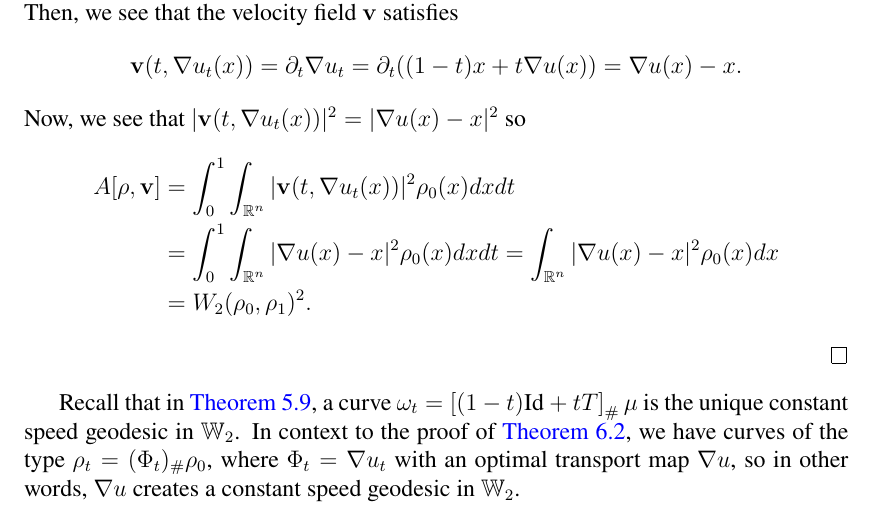
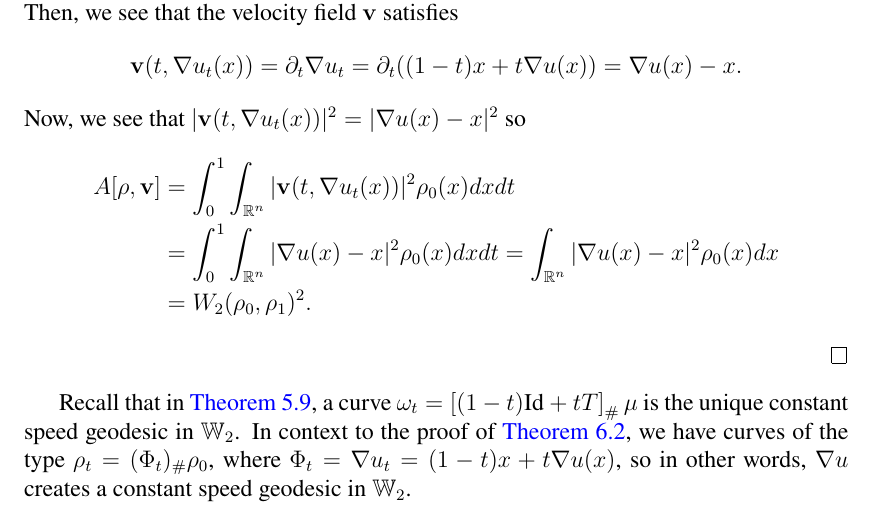
Before and after one commit to catamay/Math2022, a LaTeX thesis (Optimal Transport/Honors Thesis.tex): part of page 24 of 25, cut so that both start at the same text. Compiled offline with pdfLaTeX.

Commit message:
phrasing

```diff
--- a/Optimal Transport/Honors Thesis.tex
+++ b/Optimal Transport/Honors Thesis.tex
@@ -899,7 +899,7 @@ $A$ is also called the action where the inner integral is the kinetic energy $E$
     &= W_2(\rho_0,\rho_1)^2.
   \end{align*}
 \end{proof}
-Recall that in \autoref{thm:geodesic}, a curve $\omega_t = \left[(1-t)\text{Id} + tT\right]_\#\mu$ is the unique constant speed geodesic in $\mathbb{W}_2$. In context to the proof of \autoref{thm:bernamou}, we have curves of the type $\rho_t = (\Phi_t)_\# \rho_0$, where $\Phi_t = \nabla u_t$ with an optimal transport map $\nabla u$, so in other words, $\nabla u$ creates a constant speed geodesic in $\mathbb{W}_2$.
+Recall that in \autoref{thm:geodesic}, a curve $\omega_t = \left[(1-t)\text{Id} + tT\right]_\#\mu$ is the unique constant speed geodesic in $\mathbb{W}_2$. In context to the proof of \autoref{thm:bernamou}, we have curves of the type $\rho_t = (\Phi_t)_\# \rho_0$, where $\Phi_t = \nabla u_t=(1-t)x + t\nabla u(x)$, so in other words, $\nabla u$ creates a constant speed geodesic in $\mathbb{W}_2$.
 \begin{thebibliography}{9}
 \bibitem{villani}
 Villani C.
```
